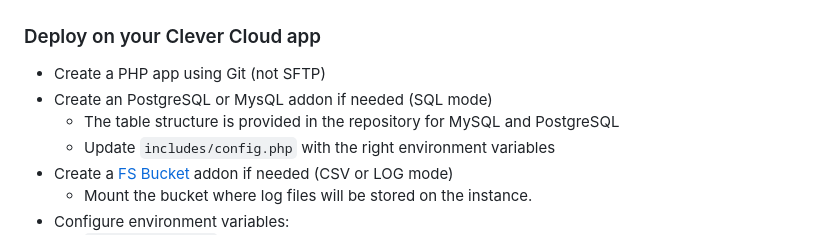
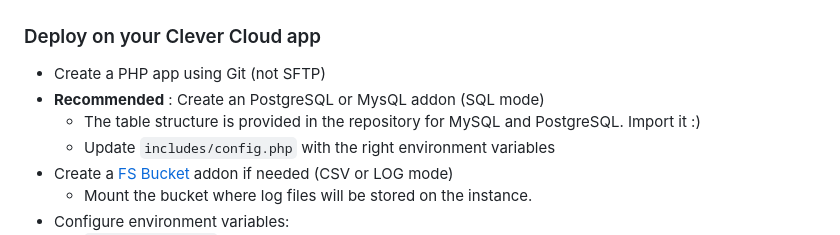
Before and after one commit to sebartyr/http-logs-drain, a Markdown page: README.md, the part around the change. GitHub-like rendering.

```diff
--- a/README.md
+++ b/README.md
@@ -36,8 +36,8 @@ Configure the tool in `includes/config.php`
 
 ### Deploy on your Clever Cloud app
 - Create a PHP app using Git (not SFTP)
-- Create an PostgreSQL or MysQL addon if needed (SQL mode)
-    - The table structure is provided in the repository for MySQL and PostgreSQL
+- **Recommended** : Create an PostgreSQL or MysQL addon (SQL mode)
+    - The table structure is provided in the repository for MySQL and PostgreSQL. Import it :)
     - Update `includes/config.php` with the right environment variables
 - Create a [FS Bucket](https://www.clever-cloud.com/doc/deploy/addon/fs-bucket/) addon if needed (CSV or LOG mode)
     - Mount the bucket where log files will be stored on the instance.
```
